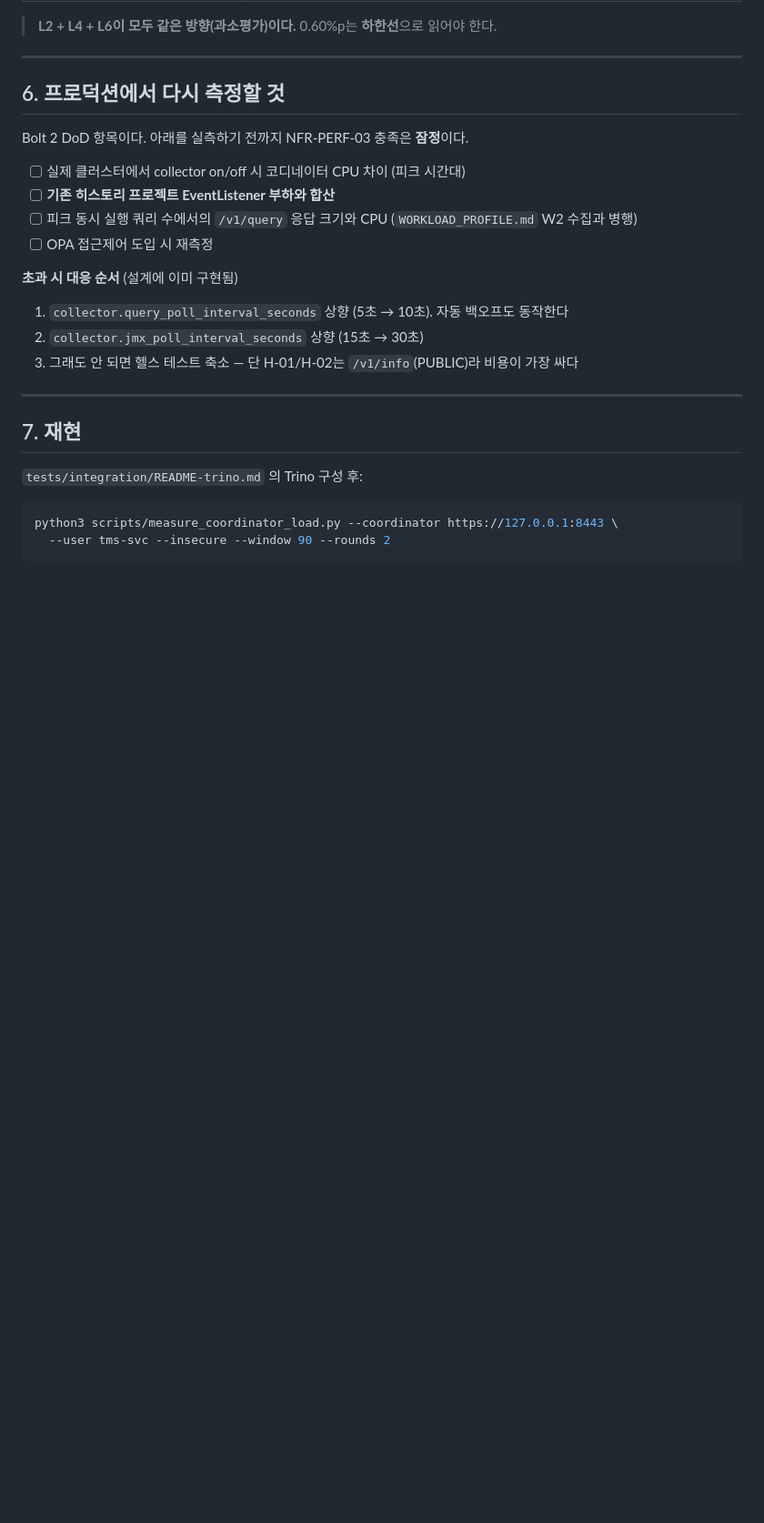
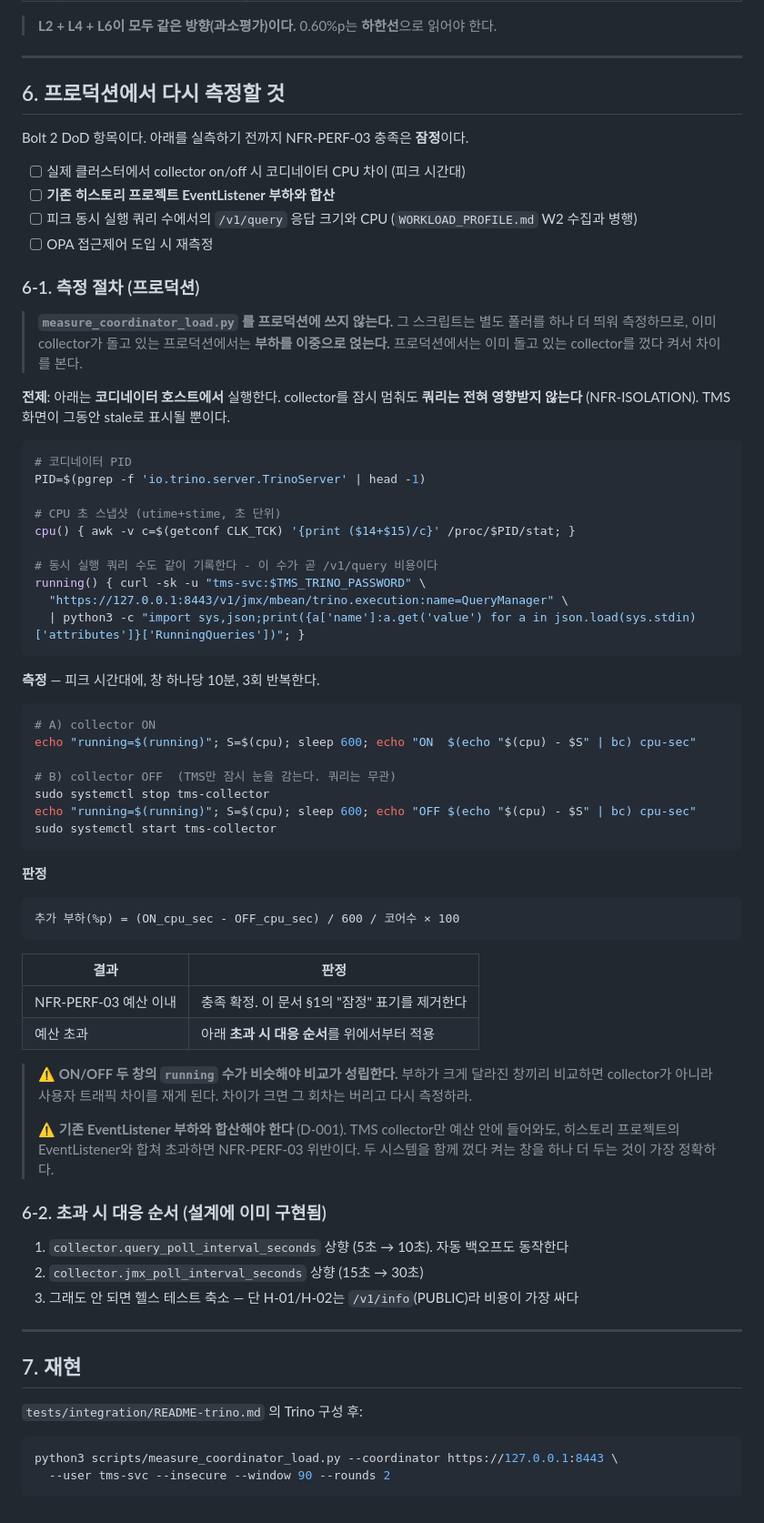
Before and after one commit to choseungyoon/trino-management-service, a Markdown page: docs/PERF_MEASUREMENT.md, the part around the change. Shown at 91% size. Rendered like a GitHub page; blank space fills up the shorter version.

Commit message:
D-008 기록(클러스터 관리는 Gateway 소관) + NFR-PERF-03 프로덕션 측정 절차
D-008 — 클러스터 CRUD를 TMS에 만들지 않는다
클러스터 추가 시 config.yaml 편집이 번거롭고 휴먼에러 위험이 있다는 제기가
있었고(실제로 배포 중 trino.user 오타로 전 헬스가 401), 검토 결과 만들지
않기로 확정했다.
  1. Gateway가 이미 한다 — /gateway/backend/modify/{add,update,delete} (§T2-3).
     CLAUDE.md 규칙 4: 이미 있는 것을 다시 만들지 않는다
  2. config.yaml 의 클러스터 목록은 애초에 임시다. 파일 주석이 "Gateway is
     disabled for now (B6), so this list is the source of truth" 라고 밝히고
     있다. 지금 CRUD를 만들면 임시 상태를 영구 기능으로 굳힌다
  3. source of truth가 둘이 되면 라우팅이 아는 클러스터와 모니터링이 아는
     클러스터가 갈라진다. 그 불일치는 장애 때 드러난다
휴먼에러는 CRUD가 아니라 설정 검증 명령으로 대응한다(미구현).
B6 우선순위가 올라간다 — 해소되어야 이 결정이 실효를 갖는다.

PERF_MEASUREMENT §6-1 — 프로덕션 측정 절차 신설
R1 DoD 중 마지막 실질 항목이고, 이제 실환경이 돌기 시작해 측정이 가능해졌다.
  - measure_coordinator_load.py 를 프로덕션에 쓰지 말 것을 명시. 그 스크립트는
    폴러를 하나 더 띄우므로 이미 collector가 도는 환경에서는 부하를 이중으로
    얹는다. 대신 돌고 있는 collector를 껐다 켜서 차이를 본다
  - /proc/PID/stat 기반 CPU 증분 측정, 피크 10분 창 3회
  - ON/OFF 두 창의 RunningQueries 가 비슷해야 비교가 성립한다는 점 명시.
    다르면 collector가 아니라 사용자 트래픽 차이를 재는 것이다
  - EventListener 합산 필요성 재강조 (D-001)
  - 기존 "초과 시 대응 순서"를 §6-2 로 승격해 상호 참조를 맞춤

Co-Authored-By: Claude Opus 5 <noreply@anthropic.com>
Claude-Session: https://claude.ai/code/session_01WWGJh2K745x9U9qK8jEjkf

````diff
--- a/docs/PERF_MEASUREMENT.md
+++ b/docs/PERF_MEASUREMENT.md
@@ -124,7 +124,53 @@ Bolt 2 DoD 항목이다. 아래를 실측하기 전까지 NFR-PERF-03 충족은
 - [ ] 피크 동시 실행 쿼리 수에서의 `/v1/query` 응답 크기와 CPU (`WORKLOAD_PROFILE.md` W2 수집과 병행)
 - [ ] OPA 접근제어 도입 시 재측정
 
-**초과 시 대응 순서** (설계에 이미 구현됨)
+### 6-1. 측정 절차 (프로덕션)
+
+> **`measure_coordinator_load.py` 를 프로덕션에 쓰지 않는다.** 그 스크립트는 별도 폴러를 하나 더 띄워 측정하므로, 이미 collector가 돌고 있는 프로덕션에서는 **부하를 이중으로 얹는다.** 프로덕션에서는 이미 돌고 있는 collector를 껐다 켜서 차이를 본다.
+
+**전제**: 아래는 **코디네이터 호스트에서** 실행한다. collector를 잠시 멈춰도 **쿼리는 전혀 영향받지 않는다** (NFR-ISOLATION). TMS 화면이 그동안 stale로 표시될 뿐이다.
+
+```bash
+# 코디네이터 PID
+PID=$(pgrep -f 'io.trino.server.TrinoServer' | head -1)
+
+# CPU 초 스냅샷 (utime+stime, 초 단위)
+cpu() { awk -v c=$(getconf CLK_TCK) '{print ($14+$15)/c}' /proc/$PID/stat; }
+
+# 동시 실행 쿼리 수도 같이 기록한다 - 이 수가 곧 /v1/query 비용이다
+running() { curl -sk -u "tms-svc:$TMS_TRINO_PASSWORD" \
+  "https://127.0.0.1:8443/v1/jmx/mbean/trino.execution:name=QueryManager" \
+  | python3 -c "import sys,json;print({a['name']:a.get('value') for a in json.load(sys.stdin)['attributes']}['RunningQueries'])"; }
+```
+
+**측정** — 피크 시간대에, 창 하나당 10분, 3회 반복한다.
+
+```bash
+# A) collector ON
+echo "running=$(running)"; S=$(cpu); sleep 600; echo "ON  $(echo "$(cpu) - $S" | bc) cpu-sec"
+
+# B) collector OFF  (TMS만 잠시 눈을 감는다. 쿼리는 무관)
+sudo systemctl stop tms-collector
+echo "running=$(running)"; S=$(cpu); sleep 600; echo "OFF $(echo "$(cpu) - $S" | bc) cpu-sec"
+sudo systemctl start tms-collector
+```
+
+**판정**
+
+```
+추가 부하(%p) = (ON_cpu_sec - OFF_cpu_sec) / 600 / 코어수 × 100
+```
+
+| 결과 | 판정 |
+|---|---|
+| NFR-PERF-03 예산 이내 | 충족 확정. 이 문서 §1의 "잠정" 표기를 제거한다 |
+| 예산 초과 | 아래 **초과 시 대응 순서**를 위에서부터 적용 |
+
+> **⚠️ ON/OFF 두 창의 `running` 수가 비슷해야 비교가 성립한다.** 부하가 크게 달라진 창끼리 비교하면 collector가 아니라 사용자 트래픽 차이를 재게 된다. 차이가 크면 그 회차는 버리고 다시 측정하라.
+>
+> **⚠️ 기존 EventListener 부하와 합산해야 한다** (D-001). TMS collector만 예산 안에 들어와도, 히스토리 프로젝트의 EventListener와 합쳐 초과하면 NFR-PERF-03 위반이다. 두 시스템을 함께 껐다 켜는 창을 하나 더 두는 것이 가장 정확하다.
+
+### 6-2. 초과 시 대응 순서 (설계에 이미 구현됨)
 1. `collector.query_poll_interval_seconds` 상향 (5초 → 10초). 자동 백오프도 동작한다
 2. `collector.jmx_poll_interval_seconds` 상향 (15초 → 30초)
 3. 그래도 안 되면 헬스 테스트 축소 — 단 H-01/H-02는 `/v1/info`(PUBLIC)라 비용이 가장 싸다
````
Also changed, not shown: docs/DECISIONS.md (+33 -0 lines).
